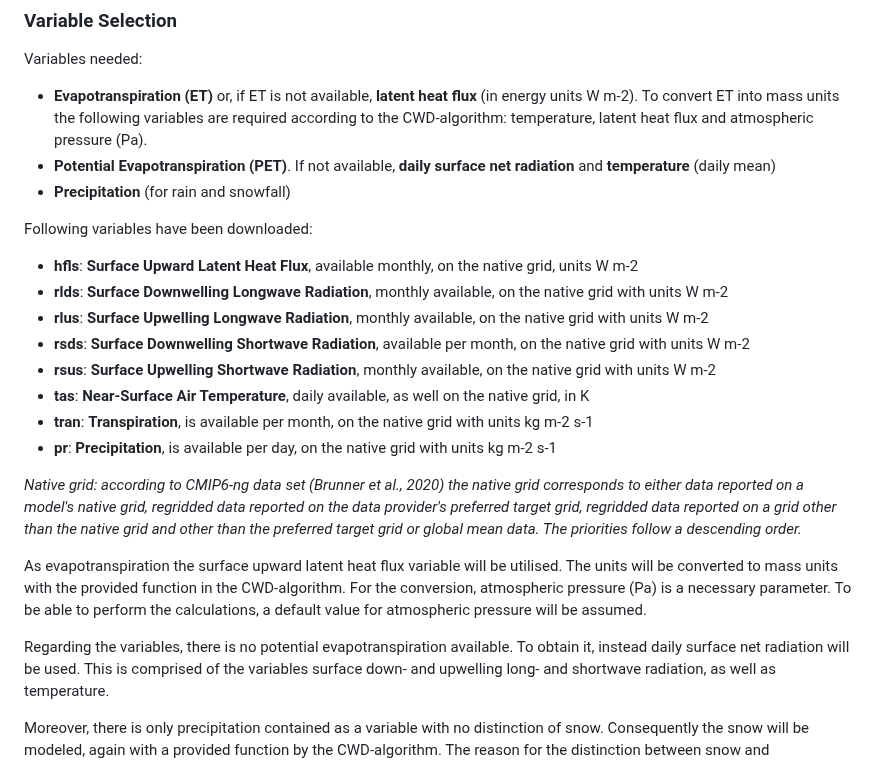
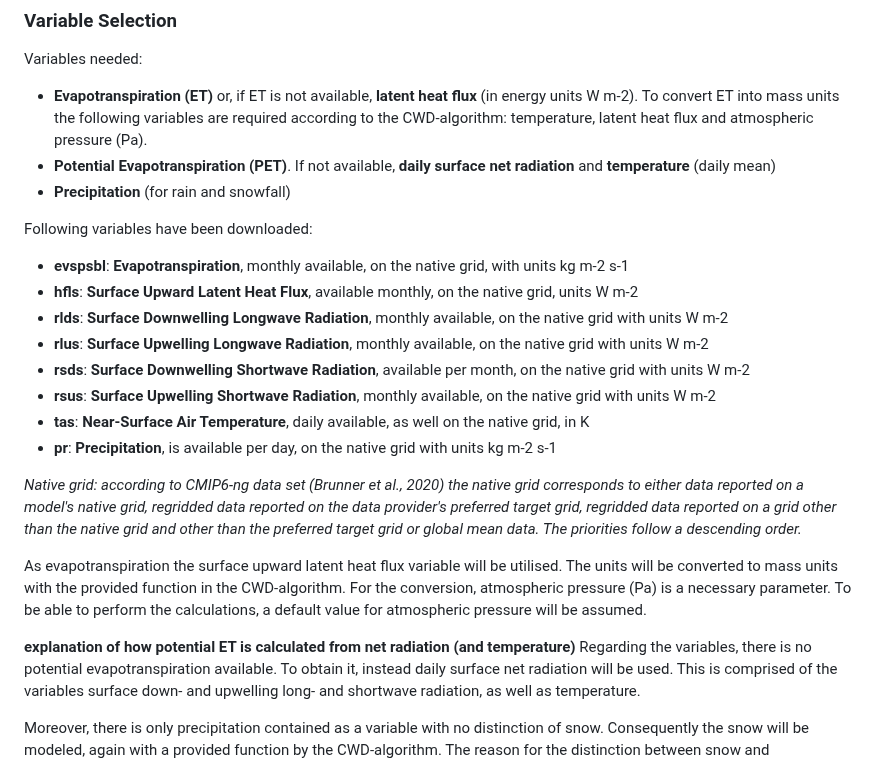
Before and after one commit to geco-bern/bachelor_thesis_patriciagribi, a Markdown page: README.md, the part around the change. GitHub-like rendering.

```diff
--- a/README.md
+++ b/README.md
@@ -41,19 +41,21 @@ Variables needed:
 
 Following variables have been downloaded:
 
+- **evspsbl**: **Evapotranspiration**, monthly available, on the native grid, with units kg m-2 s-1
 - **hfls**: **Surface Upward Latent Heat Flux**, available monthly, on the native grid, units W m-2
 - **rlds**: **Surface Downwelling Longwave Radiation**, monthly available, on the native grid with units W m-2
 - **rlus**: **Surface Upwelling Longwave Radiation**, monthly available, on the native grid with units W m-2
 - **rsds**: **Surface Downwelling Shortwave Radiation**, available per month, on the native grid with units W m-2
 - **rsus**: **Surface Upwelling Shortwave Radiation**, monthly available, on the native grid with units W m-2
 - **tas**: **Near-Surface Air Temperature**, daily available, as well on the native grid, in K
-- **tran**: **Transpiration**, is available per month, on the native grid with units kg m-2 s-1
 - **pr**: **Precipitation**, is available per day, on the native grid with units kg m-2 s-1
+
 
 *Native grid: according to CMIP6-ng data set (Brunner et al., 2020) the native grid corresponds to either data reported on a model's native grid, regridded data reported on the data provider's preferred target grid, regridded data reported on a grid other than the native grid and other than the preferred target grid or global mean data. The priorities follow a descending order.*
 
 As evapotranspiration the surface upward latent heat flux variable will be utilised. The units will be converted to mass units with the provided function in the CWD-algorithm. For the conversion, atmospheric pressure (Pa) is a necessary parameter. To be able to perform the calculations, a default value for atmospheric pressure will be assumed.
 
+**explanation of how potential ET is calculated from net radiation (and temperature)**
 Regarding the variables, there is no potential evapotranspiration available. To obtain it, instead daily surface net radiation will be used. This is comprised of the variables surface down- and upwelling long- and shortwave radiation, as well as temperature.
 
 Moreover, there is only precipitation contained as a variable with no distinction of snow. Consequently the snow will be modeled, again with a provided function by the CWD-algorithm. The reason for the distinction between snow and precipitation is due to the effect of snowpack as a temporary water storage that supplies the infiltration to the soil during spring and early summer (Stocker et al., 2023).
```
